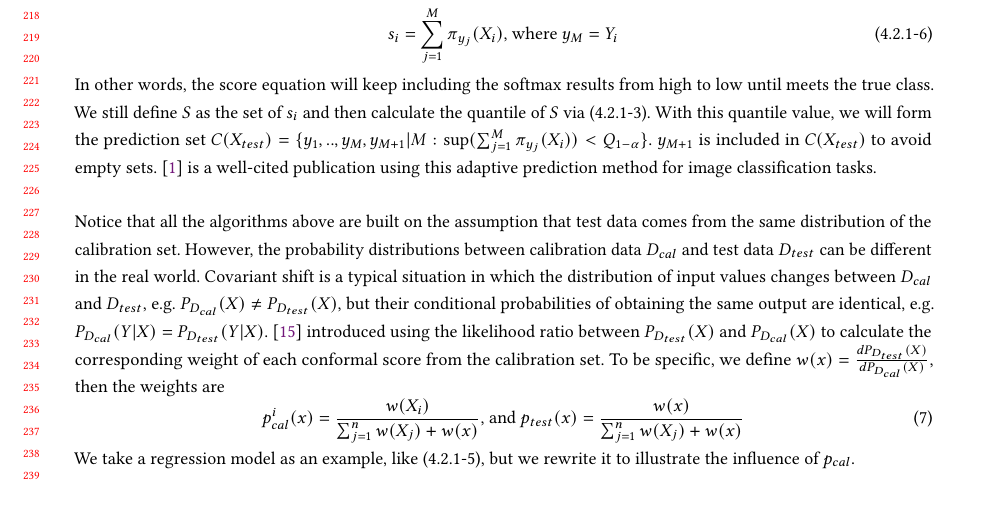
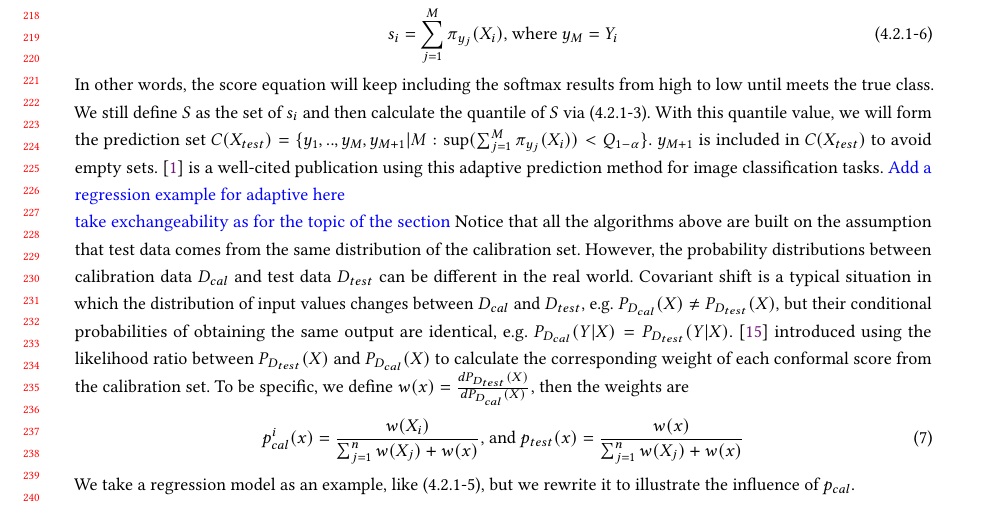
Before and after one commit to ccha005/Awesome_UQ_on_graph, a LaTeX paper (Latex/main.tex, which reads Latex/method_conformal.tex): part of page 5 of 8, cut so that both start at the same text, the shorter picture padded with empty space. Compiled offline with pdfLaTeX.

Commit message:
Updates from Overleaf

```diff
--- a/Latex/method_conformal.tex
+++ b/Latex/method_conformal.tex
@@ -34,8 +34,9 @@ Finally, the predicted interval of i.d.d. $X_{test}$ with given $\alpha$ can be
 \begin{equation}
 s_i = \sum_{j=1}^M \pi_{y_j}(X_i)\text{, where } y_M=Y_i\\\tag{4.2.1-6}
 \end{equation}
-In other words, the score equation will keep including the softmax results from high to low until meets the true class. We still define $S$ as the set of $s_i$ and then calculate the quantile of $S$ via (4.2.1-3). With this quantile value, we will form the prediction set $C(X_{test})=\{y_1,..,y_M,y_{M+1}|M:\sup(\sum_{j=1}^M \pi_{y_j}(X_i))<Q_{1-\alpha}\}$. $y_{M+1}$ is included in  $C(X_{test})$ to avoid empty sets. \cite{angelopoulos2020uncertainty} is a well-cited publication using this adaptive prediction method for image classification tasks.\\
-
+In other words, the score equation will keep including the softmax results from high to low until meets the true class. We still define $S$ as the set of $s_i$ and then calculate the quantile of $S$ via (4.2.1-3). With this quantile value, we will form the prediction set $C(X_{test})=\{y_1,..,y_M,y_{M+1}|M:\sup(\sum_{j=1}^M \pi_{y_j}(X_i))<Q_{1-\alpha}\}$. $y_{M+1}$ is included in  $C(X_{test})$ to avoid empty sets. \cite{angelopoulos2020uncertainty} is a well-cited publication using this adaptive prediction method for image classification tasks.
+\textcolor{blue}{Add a regression example for adaptive here}\\
+\textcolor{blue}{take exchangeability as for the topic of the section}
 \noindent Notice that all the algorithms above are built on the assumption that test data comes from the same distribution of the calibration set. However, the probability distributions between calibration data $D_{cal}$ and test data $D_{test}$ can be different in the real world. Covariant shift is a typical situation in which the distribution of input values changes between $D_{cal}$ and $D_{test}$, e.g. $P_{D_{cal}}(X)\neq P_{D_{test}}(X)$, but their conditional probabilities of obtaining the same output are identical, e.g. $P_{D_{cal}}(Y|X) = P_{D_{test}}(Y|X)$.  \cite{tibshirani2019conformal} introduced using the likelihood ratio between $P_{D_{test}}(X)$ and $P_{D_{cal}}(X)$ to calculate the corresponding weight of each conformal score from the calibration set. To be specific, we define $w(x)=\frac{dP_{D_{test}}(X)}{dP_{D_{cal}}(X)}$, then the weights are
 \begin{equation}
 p_{cal}^i(x)=\frac{w(X_i)}{\sum_{j=1}^n w(X_j)+w(x)}\text{, and } p_{test}(x)=\frac{w(x)}{\sum_{j=1}^n w(X_j)+w(x)}
```
